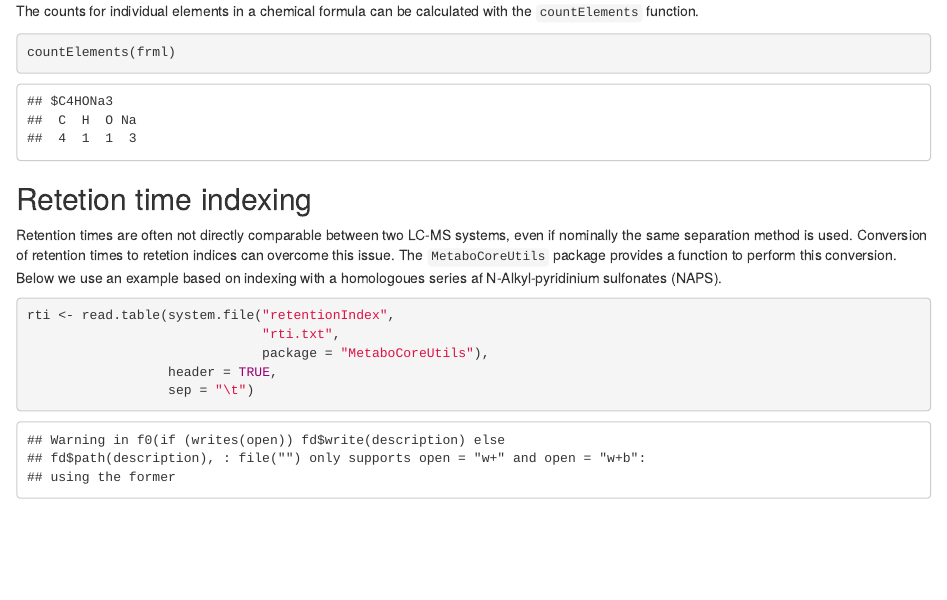
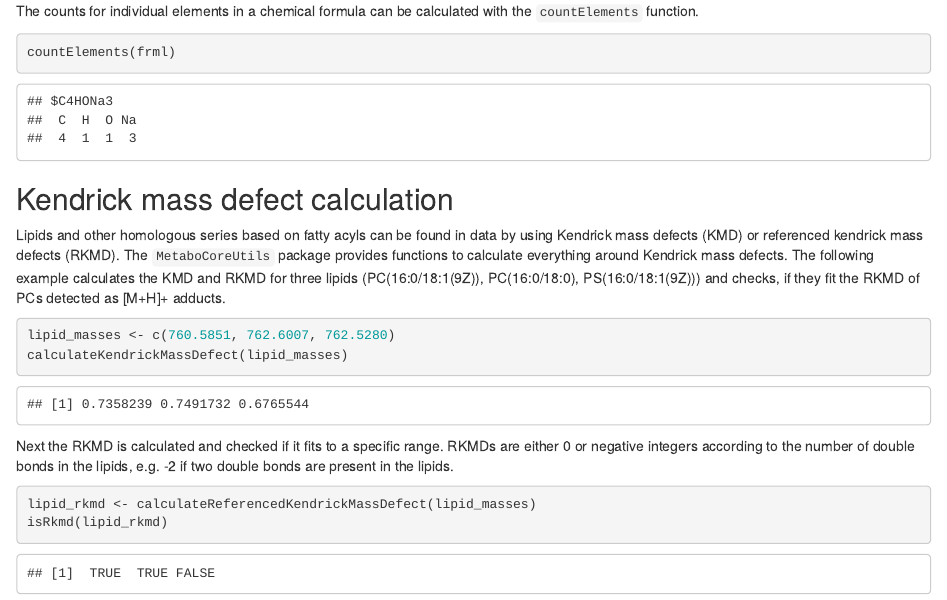
Before and after one commit to rformassspectrometry/MetaboCoreUtils, an R Markdown document (vignettes/MetaboCoreUtils.Rmd): the page in a window 1100 px wide, from 1850 px down. Rendered offline with R 4.5, knitr and Pandoc, with nearby package versions; drawn as R Markdown's standard HTML page in place of the format the file asks for; some code elsewhere in the file could not run offline; common packages that the code uses without loading them are loaded.

Commit message:
added functions to work with Kendrick mass defects, incl unit tests and vignette update

````diff
--- a/vignettes/MetaboCoreUtils.Rmd
+++ b/vignettes/MetaboCoreUtils.Rmd
@@ -126,6 +126,30 @@ countElements(frml)
 ```
 
 
+## Kendrick mass defect calculation
+
+Lipids and other homologous series based on fatty acyls can be found in data by
+using Kendrick mass defects (KMD) or referenced kendrick mass defects (RKMD). The
+`MetaboCoreUtils` package provides functions to calculate everything around
+Kendrick mass defects. The following example calculates the KMD and RKMD for
+three lipids (PC(16:0/18:1(9Z)), PC(16:0/18:0), PS(16:0/18:1(9Z))) and checks,
+if they fit the RKMD of PCs detected as [M+H]+ adducts.
+
+```{r}
+lipid_masses <- c(760.5851, 762.6007, 762.5280)
+calculateKendrickMassDefect(lipid_masses)
+```
+
+Next the RKMD is calculated and checked if it fits to a specific range. RKMDs
+are either 0 or negative integers according to the number of double bonds in the
+lipids, e.g. -2 if two double bonds are present in the lipids.
+
+```{r}
+lipid_rkmd <- calculateReferencedKendrickMassDefect(lipid_masses)
+isRkmd(lipid_rkmd)
+```
+
+
 ## Retetion time indexing
 
 Retention times are often not directly comparable between two LC-MS systems,
````
Also changed, not shown: R/kendrickMass.R (added, +106 -0 lines), 6 other files.
